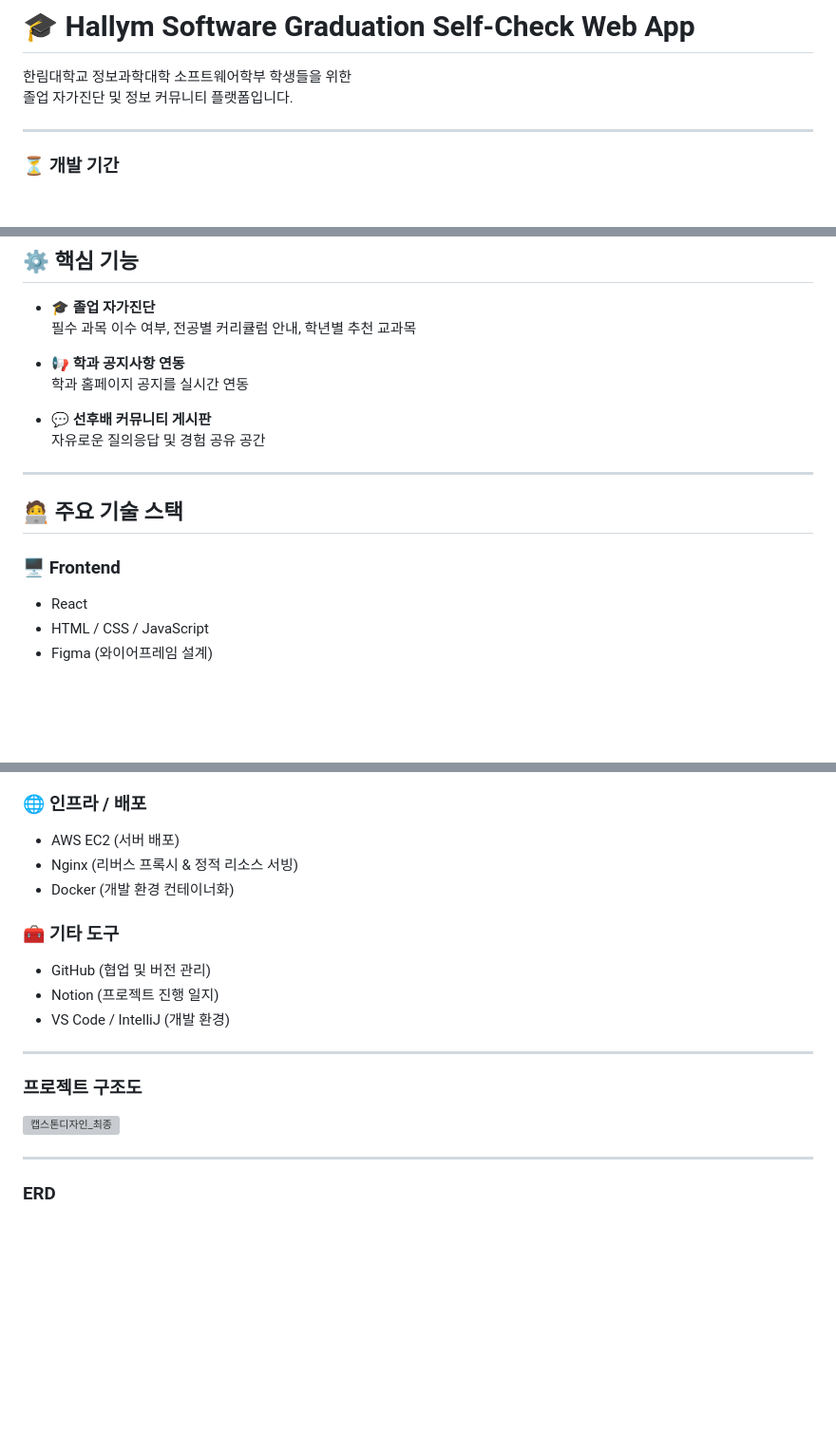
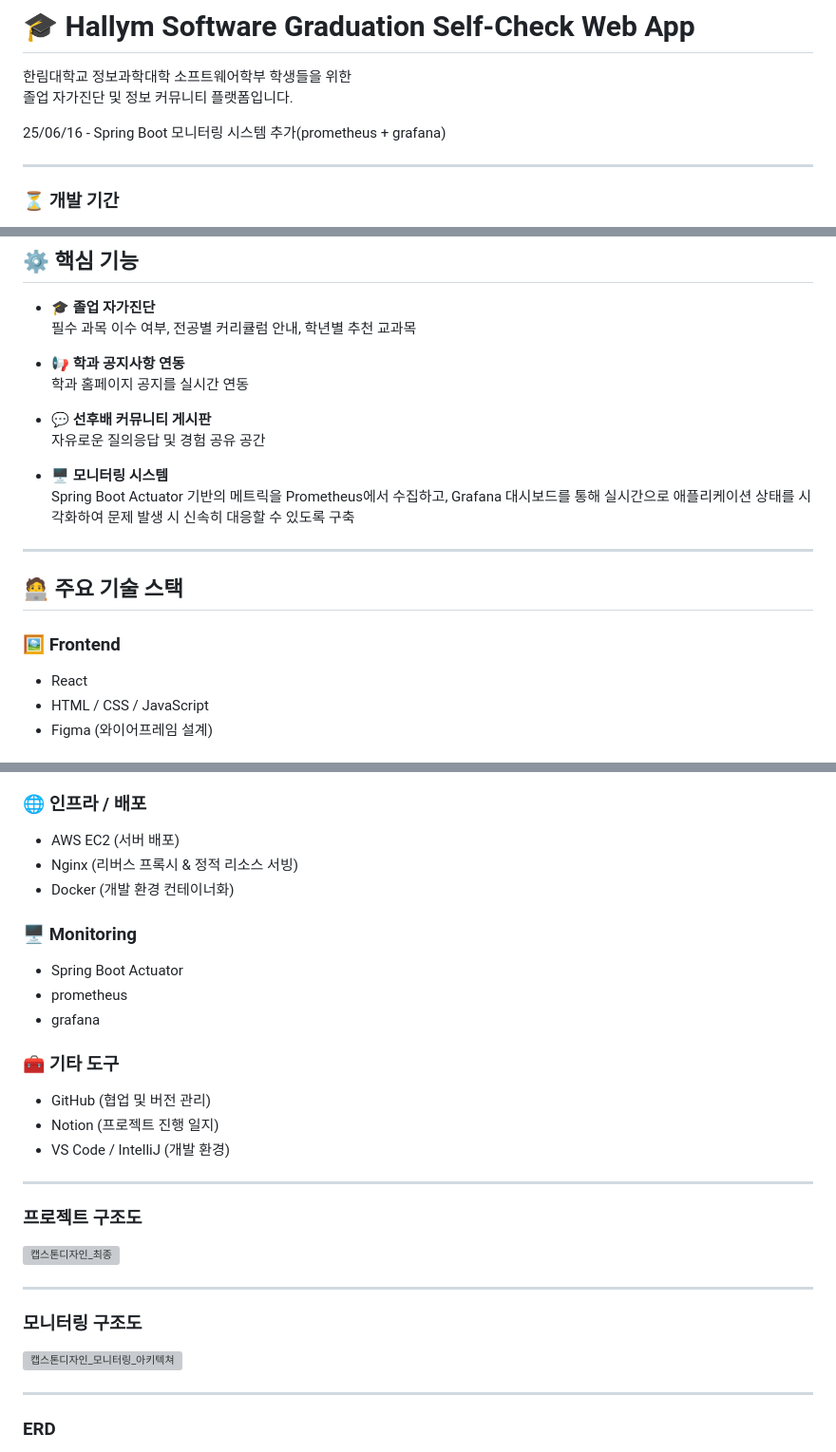
Before and after one commit to wtgs9817/Capstone-Design, a Markdown page: README.md, 3 parts joined by grey strips. Shown: that part at 95% size. Drawn GitHub-style; blank space fills up the shorter version; grey boxes are pictures that could not be loaded.

```diff
--- a/README.md
+++ b/README.md
@@ -2,6 +2,8 @@
 
 한림대학교 정보과학대학 소프트웨어학부 학생들을 위한
 졸업 자가진단 및 정보 커뮤니티 플랫폼입니다.
+
+25/06/16 - Spring Boot 모니터링 시스템 추가(prometheus + grafana)
 
 ---
 ### ⏳ 개발 기간
@@ -42,11 +44,14 @@
 - **💬 선후배 커뮤니티 게시판**
   자유로운 질의응답 및 경험 공유 공간
 
+- **🖥️ 모니터링 시스템** <br/>
+ Spring Boot Actuator 기반의 메트릭을 Prometheus에서 수집하고, Grafana 대시보드를 통해 실시간으로 애플리케이션 상태를 시각화하여 문제 발생 시 신속히 대응할 수 있도록 구축
+
 ---
 
 ## 🧑‍💻 주요 기술 스택
 
-### 🖥️ Frontend
+### 🖼️ Frontend
 - React
 - HTML / CSS / JavaScript
 - Figma (와이어프레임 설계)
@@ -66,6 +71,11 @@
 - Nginx (리버스 프록시 & 정적 리소스 서빙)
 - Docker (개발 환경 컨테이너화)
 
+### 🖥️ Monitoring
+-  Spring Boot Actuator
+-  prometheus
+-  grafana
+
 ### 🧰 기타 도구
 - GitHub (협업 및 버전 관리)
 - Notion (프로젝트 진행 일지)
@@ -75,6 +85,13 @@
 
 ### 프로젝트 구조도
 ![캡스톤디자인_최종](https://github.com/user-attachments/assets/d9aeb0c3-83e2-446e-a942-7c10cd712be0)
+
+
+
+---
+
+### 모니터링 구조도
+![캡스톤디자인_모니터링_아키텍쳐](https://github.com/user-attachments/assets/6c5dfcac-af99-41ea-9385-e9697e3a3128)
 
 
 
```
Also changed, not shown: other parts of README.md (+10 -0 lines).
